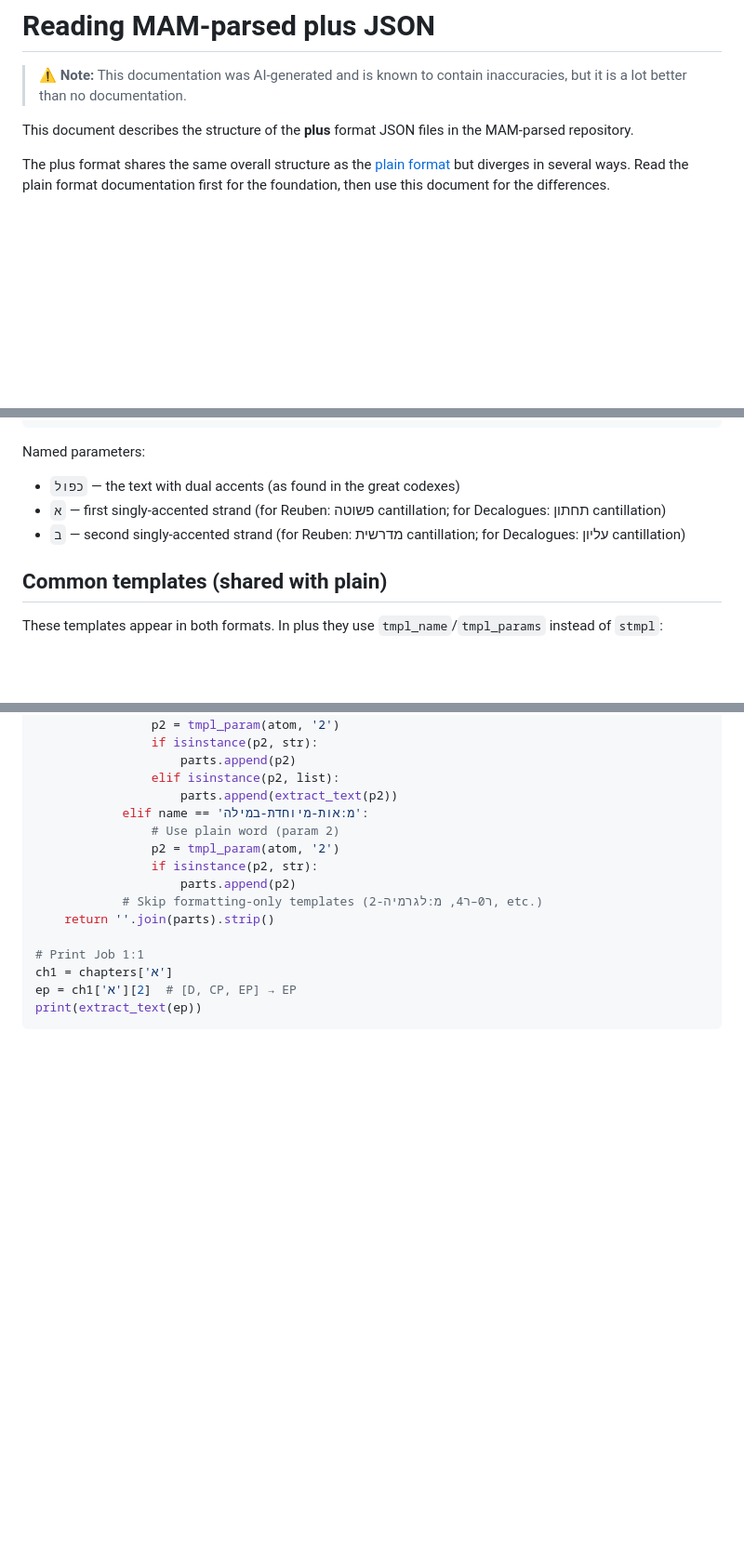
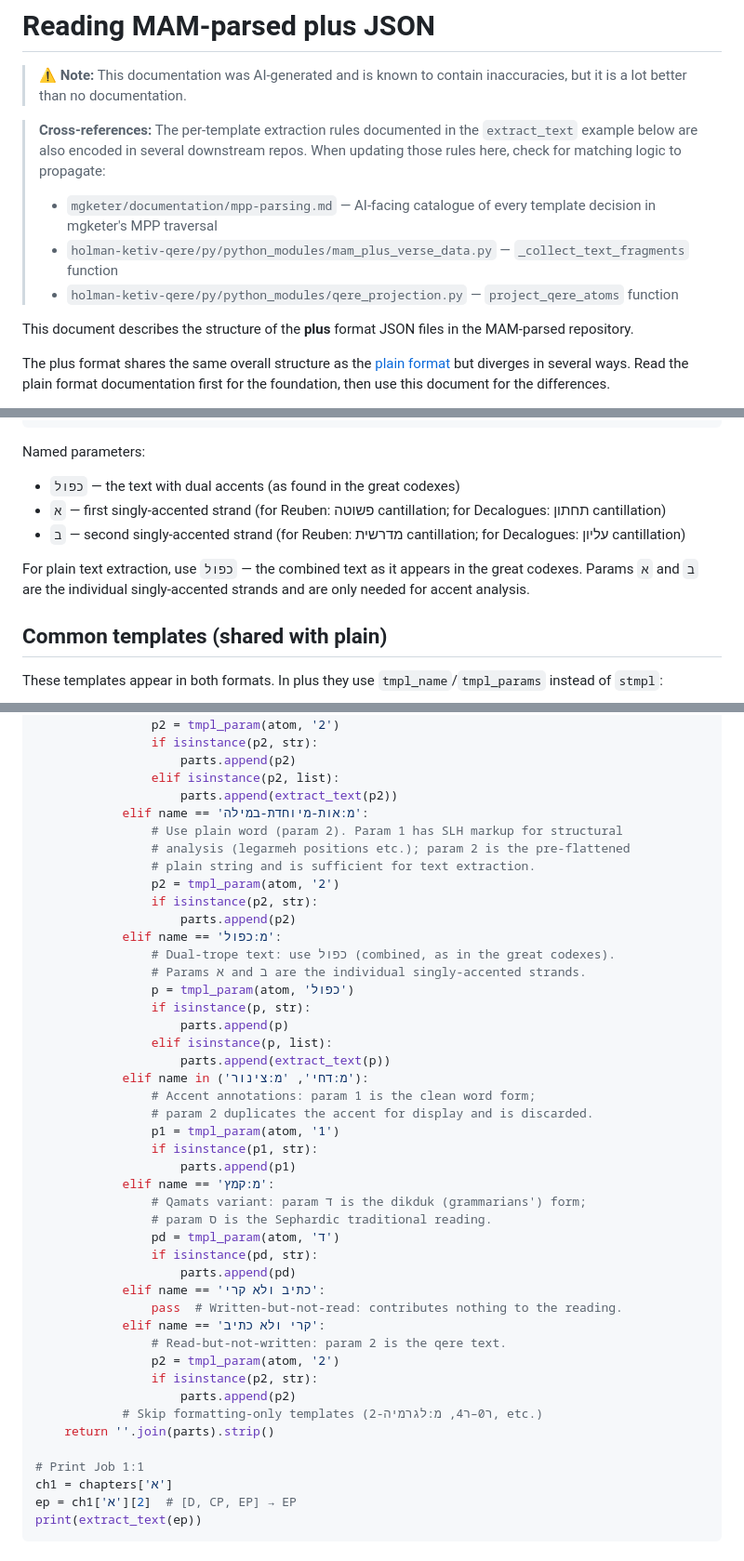
Before and after one commit to bdenckla/MAM-parsed, a Markdown page: doc-under-readme/reading-mam-parsed-plus.md, 3 parts joined by grey strips. Shown at 93% size. Rendered like a GitHub page; blank space fills up the shorter version.

```diff
--- a/doc-under-readme/reading-mam-parsed-plus.md
+++ b/doc-under-readme/reading-mam-parsed-plus.md
@@ -1,6 +1,11 @@
 # Reading MAM-parsed plus JSON
 
 > **⚠ Note:** This documentation was AI-generated and is known to contain inaccuracies, but it is a lot better than no documentation.
+
+> **Cross-references:** The per-template extraction rules documented in the `extract_text` example below are also encoded in several downstream repos. When updating those rules here, check for matching logic to propagate:
+> - `mgketer/documentation/mpp-parsing.md` — AI-facing catalogue of every template decision in mgketer's MPP traversal
+> - `holman-ketiv-qere/py/python_modules/mam_plus_verse_data.py` — `_collect_text_fragments` function
+> - `holman-ketiv-qere/py/python_modules/qere_projection.py` — `project_qere_atoms` function
 
 This document describes the structure of the **plus** format JSON files
 in the MAM-parsed repository.
@@ -399,6 +404,8 @@ Named parameters:
 - `ב` — second singly-accented strand (for Reuben: מדרשית cantillation;
   for Decalogues: עליון cantillation)
 
+For plain text extraction, use `כפול` — the combined text as it appears in the great codexes. Params `א` and `ב` are the individual singly-accented strands and are only needed for accent analysis.
+
 ## Common templates (shared with plain)
 
 These templates appear in both formats. In plus they use `tmpl_name`/`tmpl_params`
@@ -469,7 +476,36 @@ def extract_text(ep_column):
                 elif isinstance(p2, list):
                     parts.append(extract_text(p2))
             elif name == 'מ:אות-מיוחדת-במילה':
-                # Use plain word (param 2)
+                # Use plain word (param 2). Param 1 has SLH markup for structural
+                # analysis (legarmeh positions etc.); param 2 is the pre-flattened
+                # plain string and is sufficient for text extraction.
+                p2 = tmpl_param(atom, '2')
+                if isinstance(p2, str):
+                    parts.append(p2)
+            elif name == 'מ:כפול':
+                # Dual-trope text: use כפול (combined, as in the great codexes).
+                # Params א and ב are the individual singly-accented strands.
+                p = tmpl_param(atom, 'כפול')
+                if isinstance(p, str):
+                    parts.append(p)
+                elif isinstance(p, list):
+                    parts.append(extract_text(p))
+            elif name in ('מ:דחי', 'מ:צינור'):
+                # Accent annotations: param 1 is the clean word form;
+                # param 2 duplicates the accent for display and is discarded.
+                p1 = tmpl_param(atom, '1')
+                if isinstance(p1, str):
+                    parts.append(p1)
+            elif name == 'מ:קמץ':
+                # Qamats variant: param ד is the dikduk (grammarians') form;
+                # param ס is the Sephardic traditional reading.
+                pd = tmpl_param(atom, 'ד')
+                if isinstance(pd, str):
+                    parts.append(pd)
+            elif name == 'כתיב ולא קרי':
+                pass  # Written-but-not-read: contributes nothing to the reading.
+            elif name == 'קרי ולא כתיב':
+                # Read-but-not-written: param 2 is the qere text.
                 p2 = tmpl_param(atom, '2')
                 if isinstance(p2, str):
                     parts.append(p2)
```
